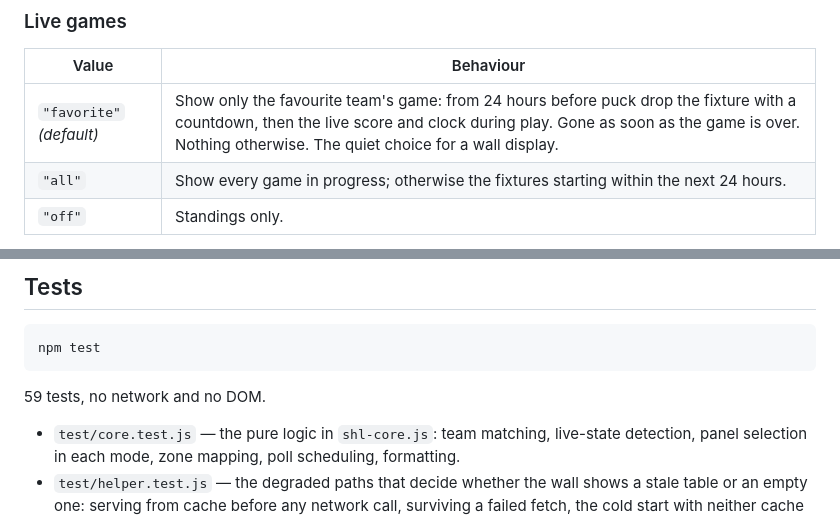
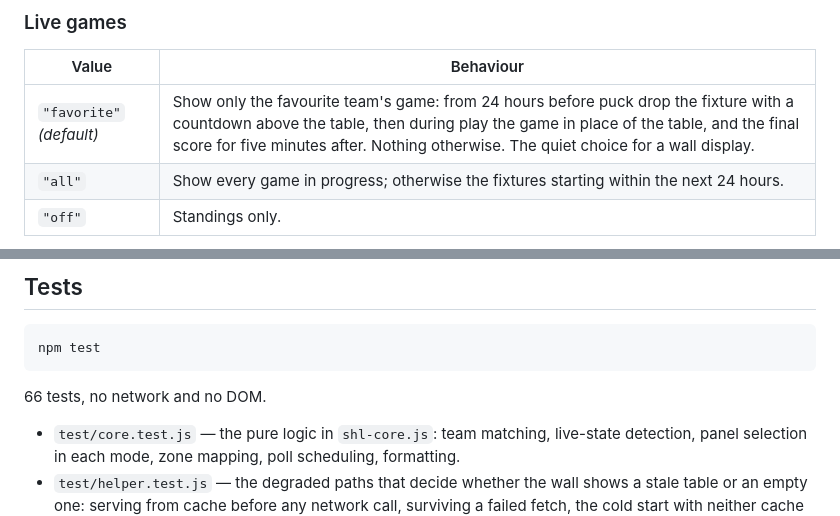
Before and after one commit to htilly/MMM-SHL-Tabell, a Markdown page: README.md, 2 parts joined by grey strips. Rendered like a GitHub page.

````diff
--- a/README.md
+++ b/README.md
@@ -135,7 +137,7 @@ If `favoriteTeam` is `""`, there is simply no favourite: no highlight, and with
 
 | Value | Behaviour |
 |---|---|
-| `"favorite"` *(default)* | Show only the favourite team's game: from 24 hours before puck drop the fixture with a countdown, then the live score and clock during play. Gone as soon as the game is over. Nothing otherwise. The quiet choice for a wall display. |
+| `"favorite"` *(default)* | Show only the favourite team's game: from 24 hours before puck drop the fixture with a countdown above the table, then during play the game in place of the table, and the final score for five minutes after. Nothing otherwise. The quiet choice for a wall display. |
 | `"all"` | Show every game in progress; otherwise the fixtures starting within the next 24 hours. |
 | `"off"` | Standings only. |
 
@@ -206,7 +216,7 @@ Tomorrow's fixtures, fetched for the countdown, do not count as a game day: an i
 npm test
 ```
 
-59 tests, no network and no DOM.
+66 tests, no network and no DOM.
 
 - `test/core.test.js` — the pure logic in `shl-core.js`: team matching, live-state detection, panel selection in each mode, zone mapping, poll scheduling, formatting.
 - `test/helper.test.js` — the degraded paths that decide whether the wall shows a stale table or an empty one: serving from cache before any network call, surviving a failed fetch, the cold start with neither cache nor network, the season-lookup fallback, the staleness footnote, and the re-subscribe watchdog. MagicMirror's `node_helper` and `logger` modules are stubbed; everything under test is the real code.
````
Also changed, not shown: other parts of README.md (+12 -2 lines), docs/takeover.png (added), 6 other files.
